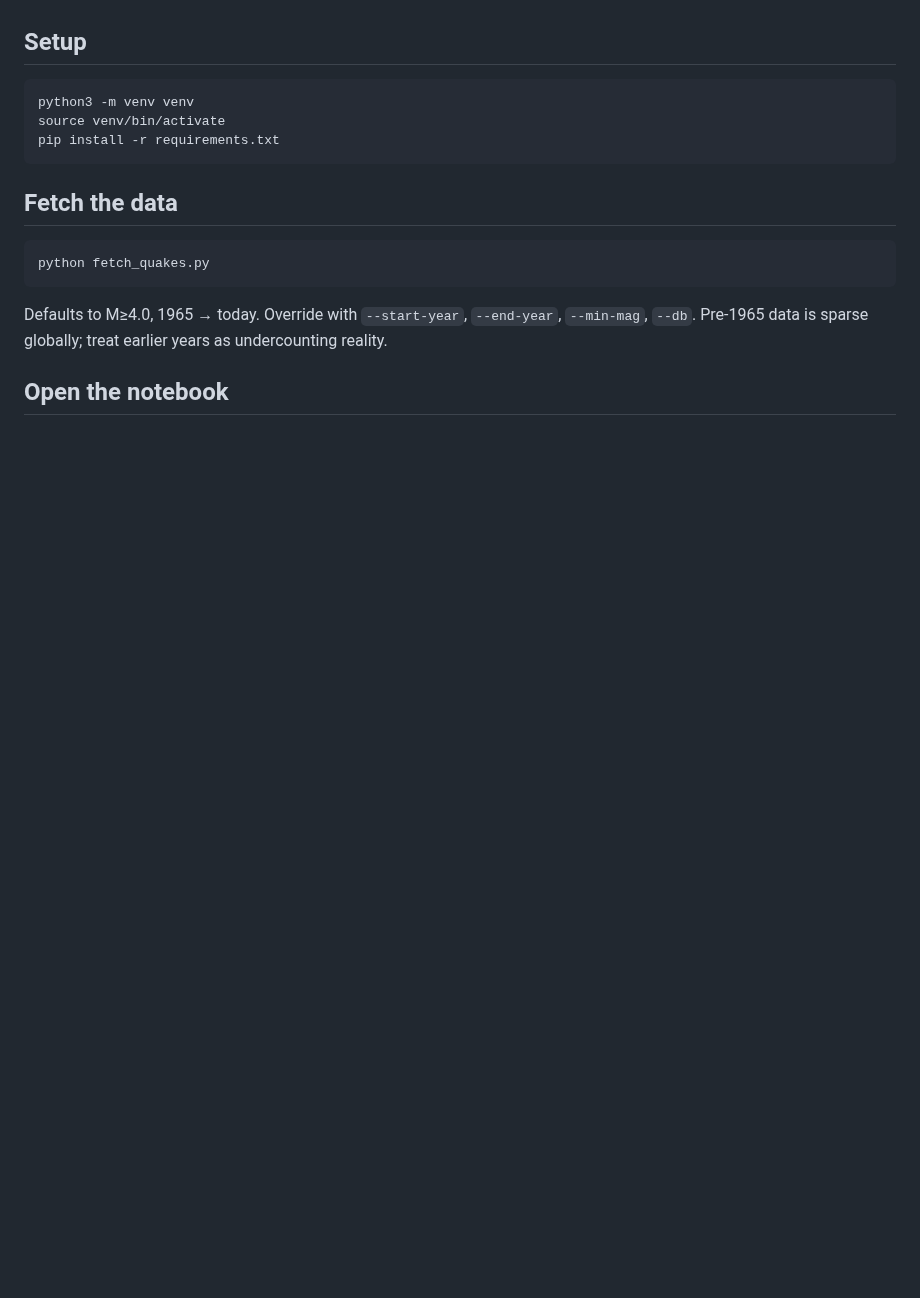
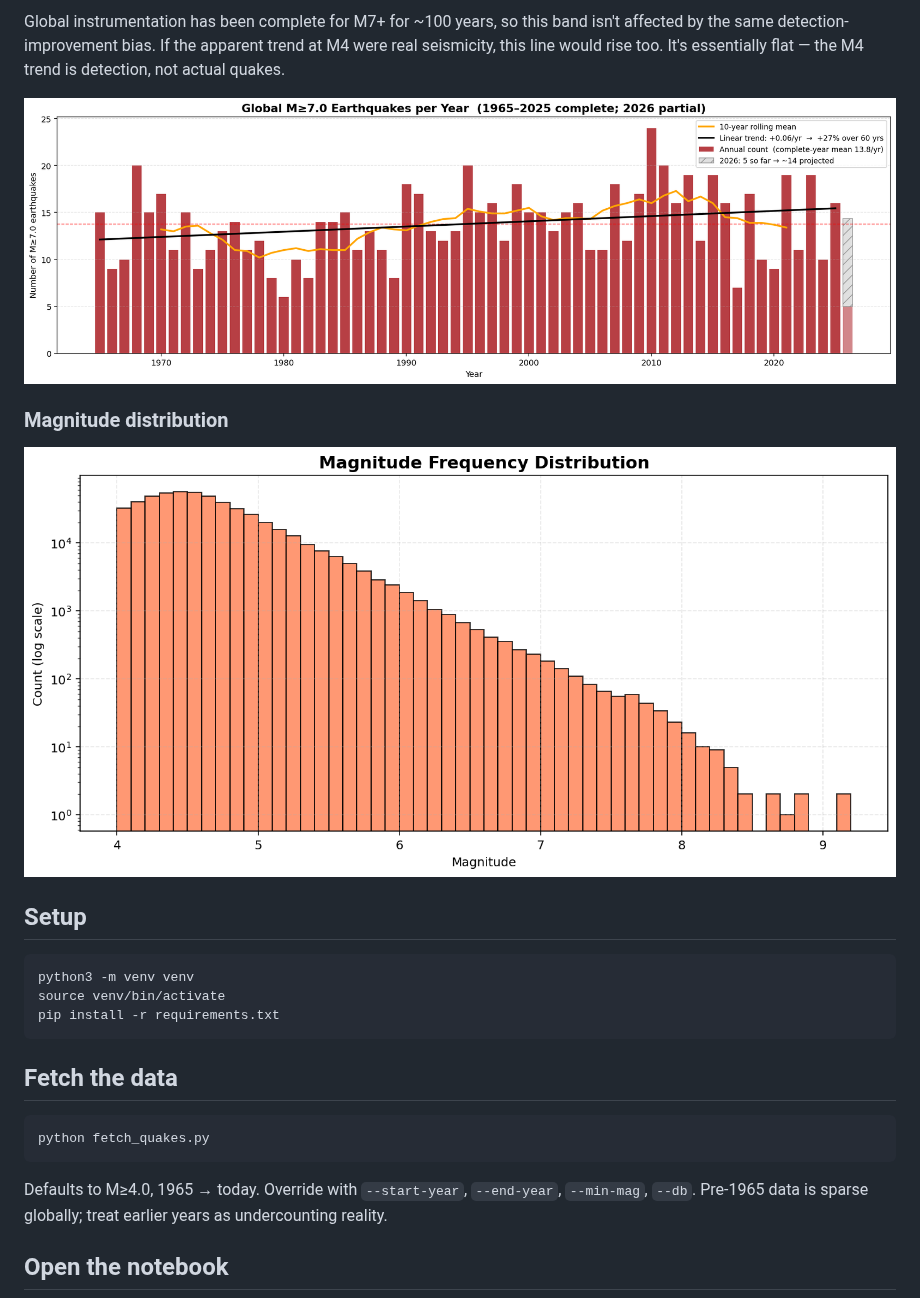
Before and after one commit to Biblejustin/earthquakes, a Markdown page: README.md, the part around one of its changes. Drawn GitHub-style; pictures changed too: figures/03_m7_yearly.png (added), figures/04_magnitude_distribution.png (added); blank space fills up the shorter version.

```diff
--- a/README.md
+++ b/README.md
@@ -15,3 +25,10 @@ Pull the USGS M≥4.0 earthquake catalog into a local SQLite database, then expl
+Global instrumentation has been complete for M7+ for ~100 years, so this band isn't affected by the same detection-improvement bias. If the apparent trend at M4 were real seismicity, this line would rise too. It's essentially flat — the M4 trend is detection, not actual quakes.
+
+![M7+ yearly counts](figures/03_m7_yearly.png)
+
+### Magnitude distribution
+
+![Magnitude distribution](figures/04_magnitude_distribution.png)
 
 ## Setup
 
```
Also changed, not shown: other parts of README.md (+17 -5 lines), figures/01_magnitude_vs_time.png (added), figures/02_yearly_by_band.png (added), 1 other file.
